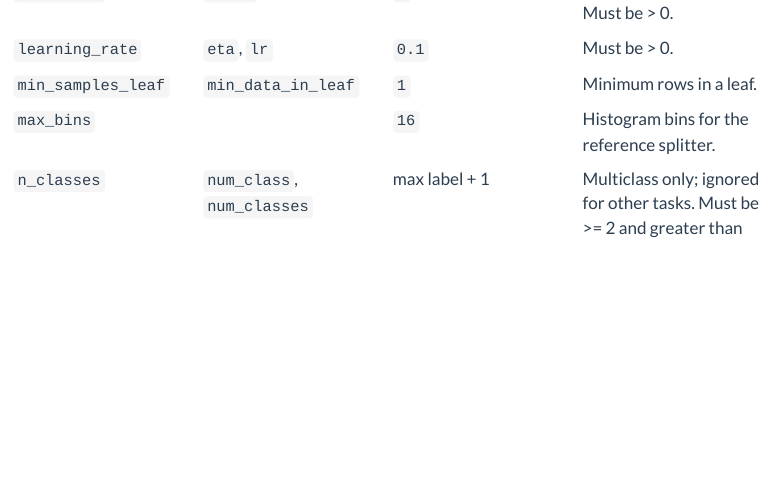
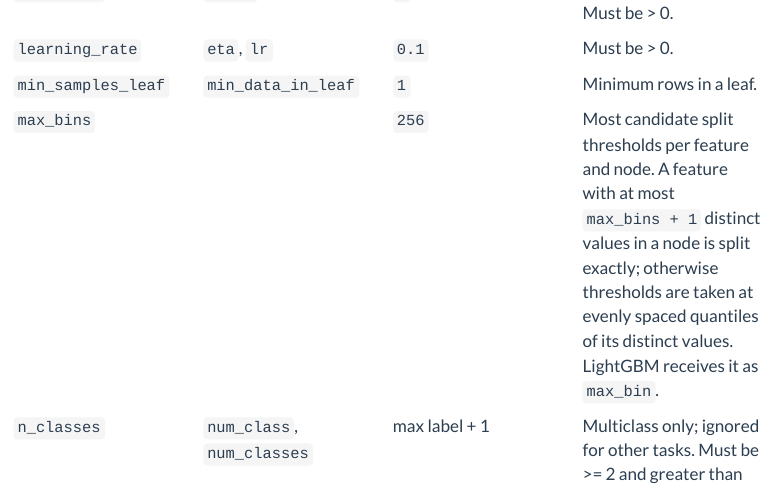
Before and after one commit to JavOrraca/duckboost, a Quarto document (site/reference.qmd): the page in a window 1100 px wide, from 1050 px down. Rendered offline with R 4.5, knitr and Pandoc in place of Quarto, with nearby package versions; some code elsewhere in the file could not run offline; menus at the side of the page are left out.

Commit message:
Raise the reference trainer's default max_bins from 16 to 256
Co-authored-by: Javier Orraca-Deatcu <JavOrraca@users.noreply.github.com>

```diff
--- a/site/reference.qmd
+++ b/site/reference.qmd
@@ -23,7 +23,7 @@ duckboost_train(y DOUBLE, features DOUBLE[], options MAP(VARCHAR, VARCHAR)) -> V
 | `max_depth` | `depth` | `3` | Maximum tree depth. Must be > 0. |
 | `learning_rate` | `eta`, `lr` | `0.1` | Must be > 0. |
 | `min_samples_leaf` | `min_data_in_leaf` | `1` | Minimum rows in a leaf. |
-| `max_bins` | | `16` | Histogram bins for the reference splitter. |
+| `max_bins` | | `256` | Most candidate split thresholds per feature and node. A feature with at most `max_bins + 1` distinct values in a node is split exactly; otherwise thresholds are taken at evenly spaced quantiles of its distinct values. LightGBM receives it as `max_bin`. |
 | `n_classes` | `num_class`, `num_classes` | max label + 1 | Multiclass only; ignored for other tasks. Must be >= 2 and greater than every label. Set it when a class is absent from the training rows. |
 | `feature_names` | | `f0,f1,...` | Comma-separated names. The count must match the feature width. |
 
```
Also changed, not shown: 2 other files.
